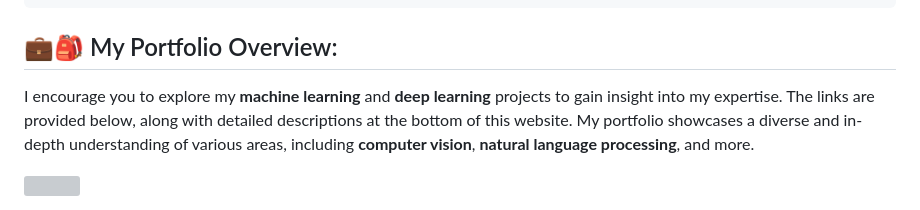
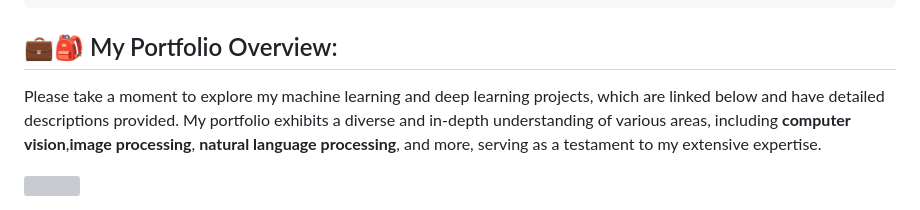
Before and after one commit to Alirezanltv/Alireza_Kanani, a Markdown page: README.md, the part around the change. Drawn GitHub-style; grey boxes are pictures that could not be loaded.

```diff
--- a/README.md
+++ b/README.md
@@ -39,6 +39,6 @@ I would like to demonstrate my skills by inviting you to explore my **GitHub** p
 
 ## 💼🎒 My Portfolio Overview:
 
-I encourage you to explore my **machine learning** and **deep learning** projects to gain insight into my expertise. The links are provided below, along with detailed descriptions at the bottom of this website. My portfolio showcases a diverse and in-depth understanding of various areas, including **computer vision**, **natural language processing**, and more.
+Please take a moment to explore my machine learning and deep learning projects, which are linked below and have detailed descriptions provided. My portfolio exhibits a diverse and in-depth understanding of various areas, including __computer vision__,__image processing__, __natural language processing__, and more, serving as a testament to my extensive expertise.
 
 <img src = "https://github.com/suhasmaddali/Images/blob/main/New%20Intro%20Gif%20Image.gif" width = 1000 height = 400/>
```
